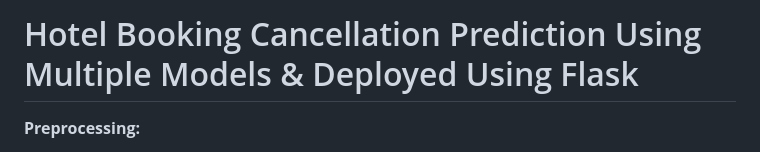
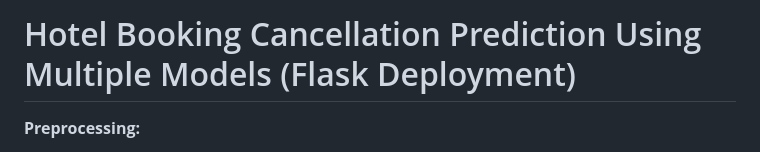
Before and after one commit to YoussefAboelwafa/Hotel-Booking-Cancellation-Prediction, a Markdown page: README.md, the part around the change. Rendered like a GitHub page.

```diff
--- a/README.md
+++ b/README.md
@@ -1,4 +1,4 @@
-# Hotel Booking Cancellation Prediction Using Multiple Models & Deployed Using Flask
+# Hotel Booking Cancellation Prediction Using Multiple Models (Flask Deployment)
 
 **Preprocessing:**
 
```
